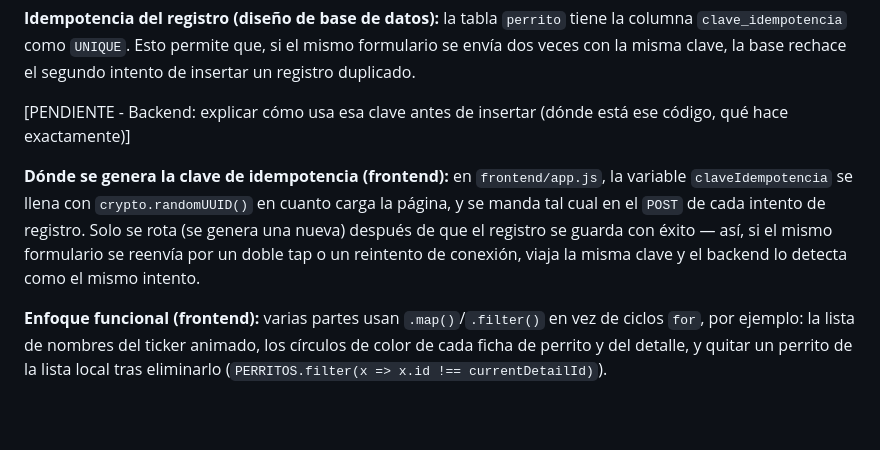
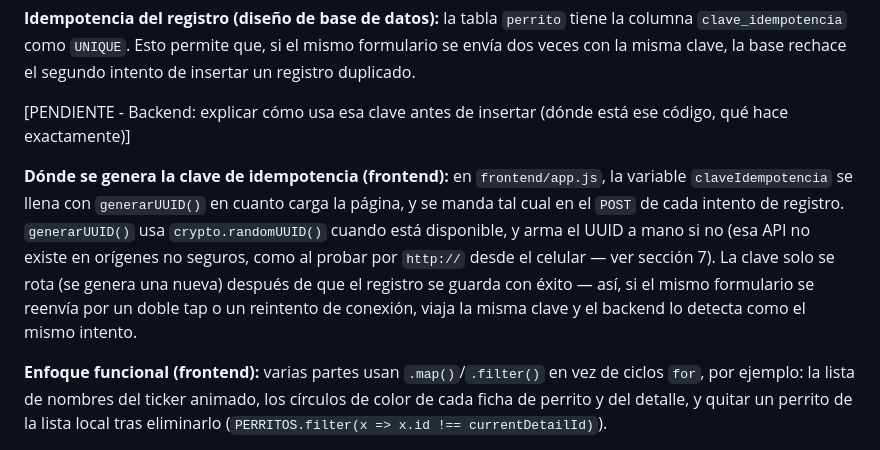
Before and after one commit to luismtz224/Unidad1ProLog, a Markdown page: README.md, the part around the change. Rendered like a GitHub page; blank space fills up the shorter version.

Commit message:
docs: corrige referencia a crypto.randomUUID(), ahora es generarUUID() con fallback

```diff
--- a/README.md
+++ b/README.md
@@ -161,7 +161,7 @@ Para tener HTTPS real (y que la cámara/ubicación funcionen sin caer al respald
 
 [PENDIENTE - Backend: explicar cómo usa esa clave antes de insertar (dónde está ese código, qué hace exactamente)]
 
-**Dónde se genera la clave de idempotencia (frontend):** en `frontend/app.js`, la variable `claveIdempotencia` se llena con `crypto.randomUUID()` en cuanto carga la página, y se manda tal cual en el `POST` de cada intento de registro. Solo se rota (se genera una nueva) después de que el registro se guarda con éxito — así, si el mismo formulario se reenvía por un doble tap o un reintento de conexión, viaja la misma clave y el backend lo detecta como el mismo intento.
+**Dónde se genera la clave de idempotencia (frontend):** en `frontend/app.js`, la variable `claveIdempotencia` se llena con `generarUUID()` en cuanto carga la página, y se manda tal cual en el `POST` de cada intento de registro. `generarUUID()` usa `crypto.randomUUID()` cuando está disponible, y arma el UUID a mano si no (esa API no existe en orígenes no seguros, como al probar por `http://` desde el celular — ver sección 7). La clave solo se rota (se genera una nueva) después de que el registro se guarda con éxito — así, si el mismo formulario se reenvía por un doble tap o un reintento de conexión, viaja la misma clave y el backend lo detecta como el mismo intento.
 
 **Enfoque funcional (frontend):** varias partes usan `.map()`/`.filter()` en vez de ciclos `for`, por ejemplo: la lista de nombres del ticker animado, los círculos de color de cada ficha de perrito y del detalle, y quitar un perrito de la lista local tras eliminarlo (`PERRITOS.filter(x => x.id !== currentDetailId)`).
 
```
